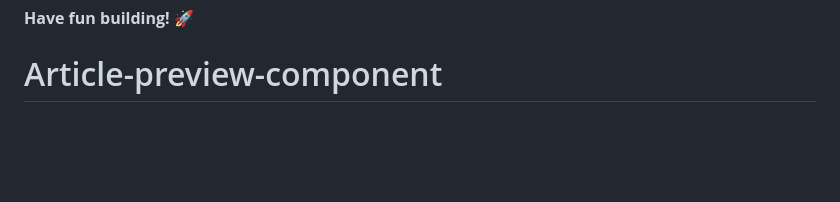
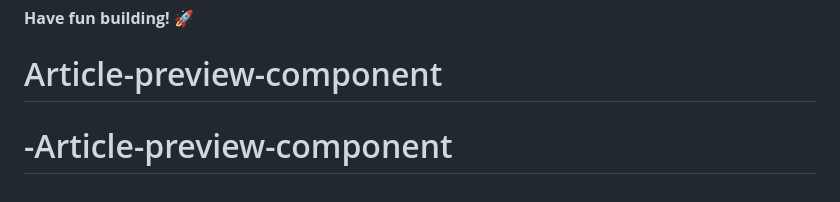
Before and after one commit to Dev-Amna/Article-preview-component, a Markdown page: README.md, the part around the change. Rendered like a GitHub page; blank space fills up the shorter version.

```diff
--- a/README.md
+++ b/README.md
@@ -93,3 +93,4 @@ This challenge is completely free. Please share it with anyone who will find it
 
 **Have fun building!** 🚀
 # Article-preview-component
+# -Article-preview-component
```
